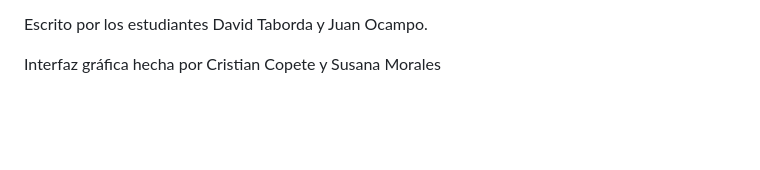
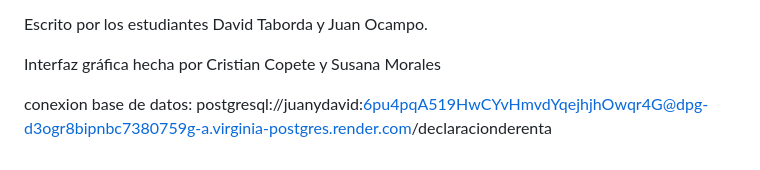
Before and after one commit to David123Taborda/codigo-limpio, a Markdown page: README.md, the part around the change. Drawn GitHub-style; blank space fills up the shorter version.

Commit message:
se pega la url de la conexion de la base de datos

```diff
--- a/README.md
+++ b/README.md
@@ -84,3 +84,7 @@ test_calculadora.py = sirve para probar automaticamente que una funcion que calc
 Escrito por los estudiantes David Taborda y Juan Ocampo.
 
 Interfaz gráfica hecha por Cristian Copete y Susana Morales
+
+
+conexion base de datos:
+      postgresql://juanydavid:6pu4pqA519HwCYvHmvdYqejhjhOwqr4G@dpg-d3ogr8bipnbc7380759g-a.virginia-postgres.render.com/declaracionderenta
```
